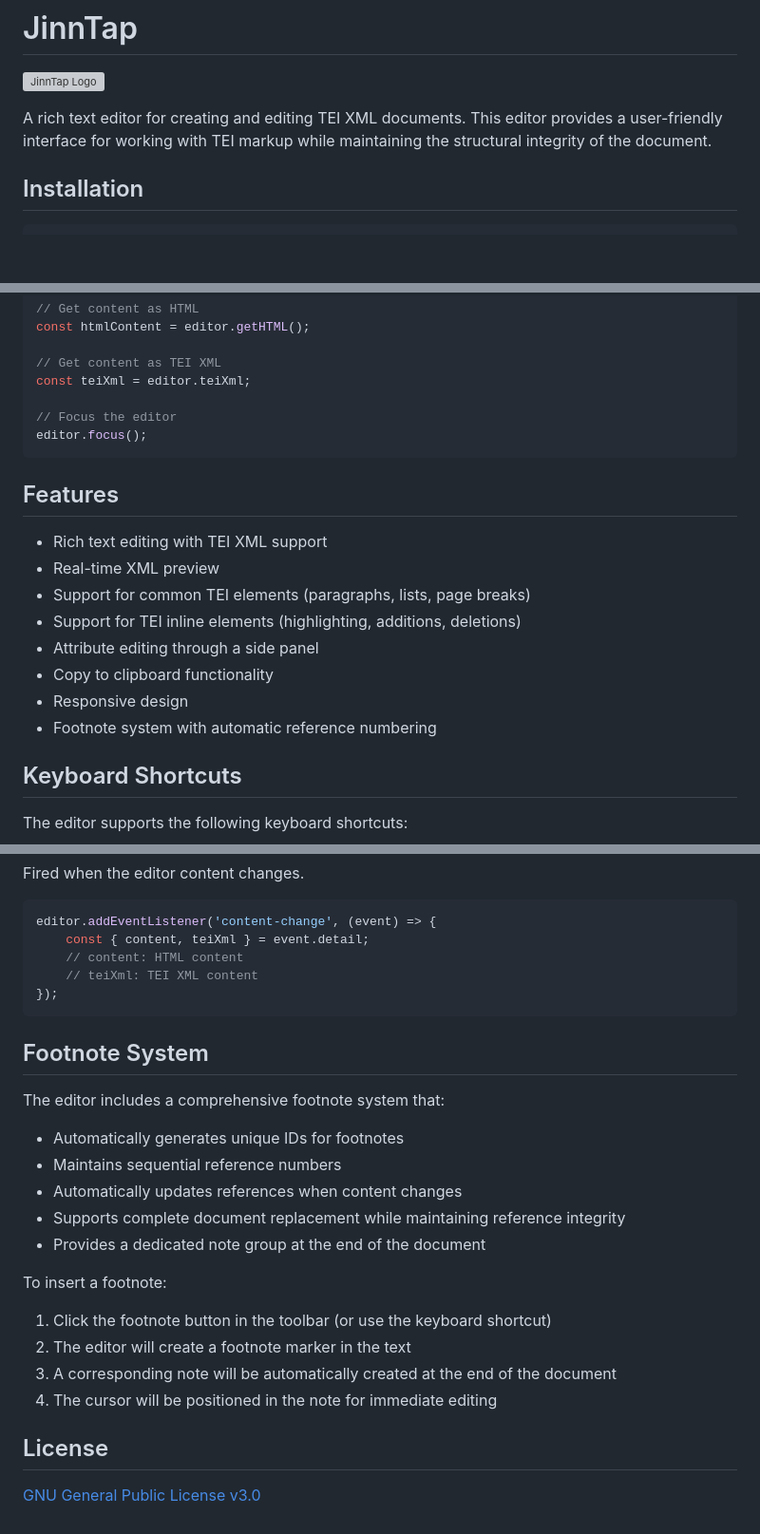
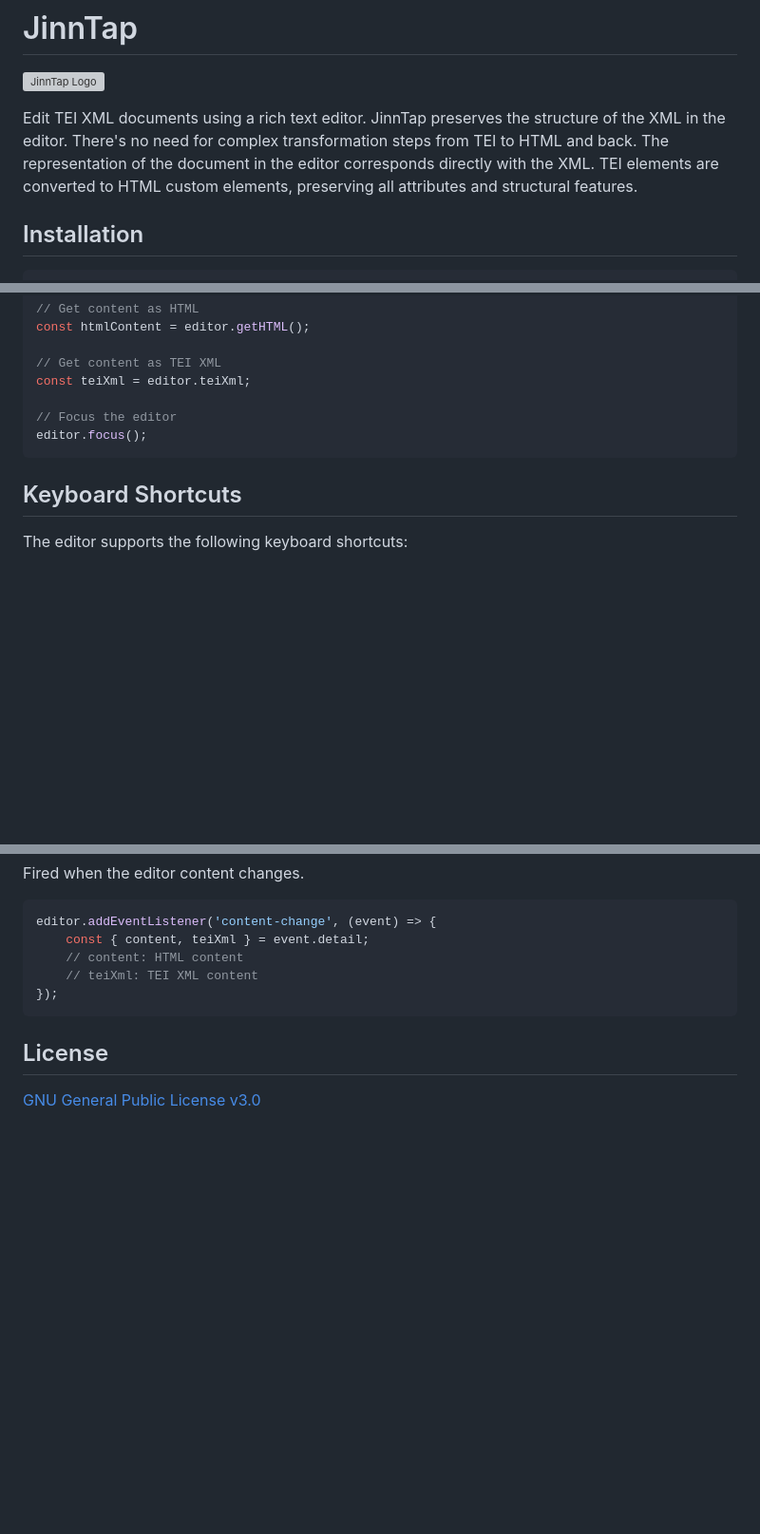
Before and after one commit to JinnElements/jinn-tap, a Markdown page: README.md, 3 parts joined by grey strips. Shown: that part at 95% size. Rendered like a GitHub page; blank space fills up the shorter version; grey boxes are pictures that could not be loaded.

Commit message:
docs: update readme

````diff
--- a/README.md
+++ b/README.md
@@ -2,7 +2,7 @@
 
 ![JinnTap Logo](jinntap-logo.png)
 
-A rich text editor for creating and editing TEI XML documents. This editor provides a user-friendly interface for working with TEI markup while maintaining the structural integrity of the document.
+Edit TEI XML documents using a rich text editor. JinnTap preserves the structure of the XML in the editor. There's no need for complex transformation steps from TEI to HTML and back. The representation of the document in the editor corresponds directly with the XML. TEI elements are converted to HTML custom elements, preserving all attributes and structural features.
 
 ## Installation
 
@@ -103,17 +103,6 @@ const teiXml = editor.teiXml;
 editor.focus();
 ```
 
-## Features
-
-- Rich text editing with TEI XML support
-- Real-time XML preview
-- Support for common TEI elements (paragraphs, lists, page breaks)
-- Support for TEI inline elements (highlighting, additions, deletions)
-- Attribute editing through a side panel
-- Copy to clipboard functionality
-- Responsive design
-- Footnote system with automatic reference numbering
-
 ## Keyboard Shortcuts
 
 The editor supports the following keyboard shortcuts:
@@ -154,22 +143,6 @@ editor.addEventListener('content-change', (event) => {
 });
 ```
 
-## Footnote System
-
-The editor includes a comprehensive footnote system that:
-
-- Automatically generates unique IDs for footnotes
-- Maintains sequential reference numbers
-- Automatically updates references when content changes
-- Supports complete document replacement while maintaining reference integrity
-- Provides a dedicated note group at the end of the document
-
-To insert a footnote:
-1. Click the footnote button in the toolbar (or use the keyboard shortcut)
-2. The editor will create a footnote marker in the text
-3. A corresponding note will be automatically created at the end of the document
-4. The cursor will be positioned in the note for immediate editing
-
 ## License
 
 [GNU General Public License v3.0](https://www.gnu.org/licenses/gpl-3.0.en.html)
````
